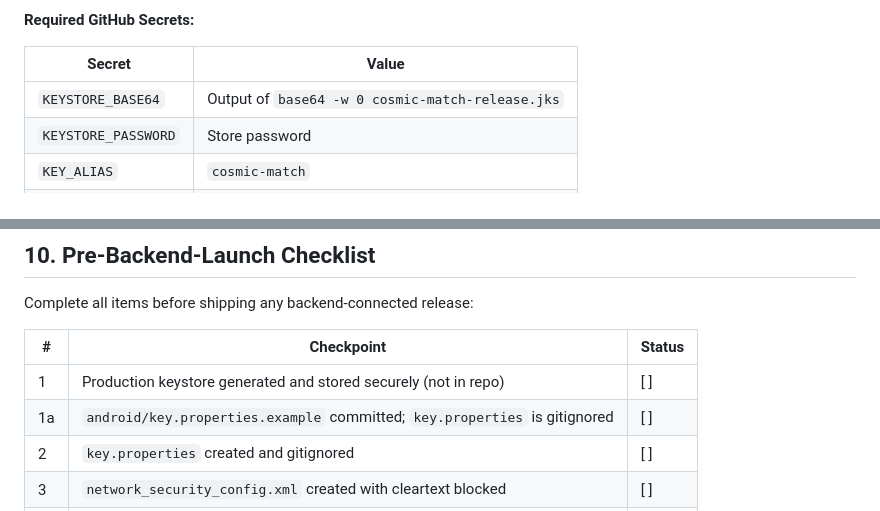
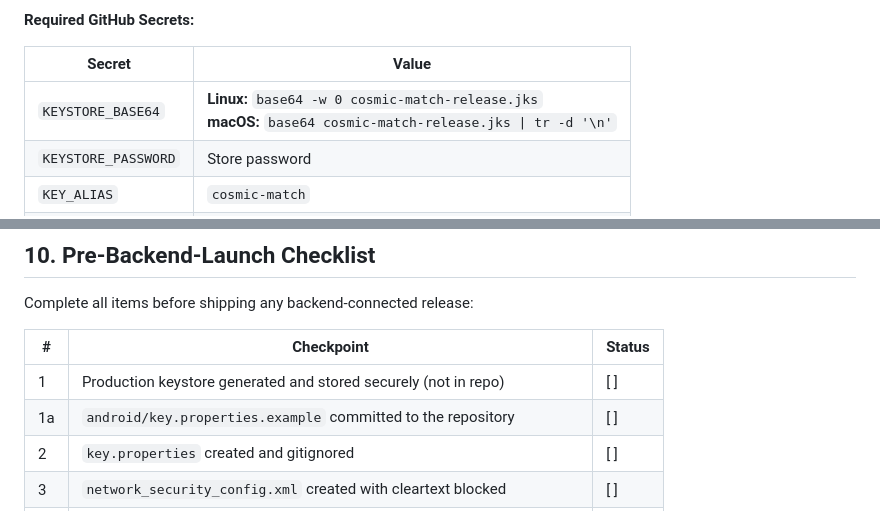
Before and after one commit to alexsiri7/cosmic-match, a Markdown page: SECURITY.md, 2 parts joined by grey strips. Rendered like a GitHub page.

Commit message:
fix: address review findings in SECURITY.md
- Add macOS variant for base64 keystore encoding command (Linux-only -w 0 flag)
- Remove redundant "is gitignored" clause from checklist item 1a to eliminate overlap with item 2

Co-Authored-By: Claude Sonnet 4.6 <noreply@anthropic.com>

```diff
--- a/SECURITY.md
+++ b/SECURITY.md
@@ -386,7 +386,7 @@ Add the following steps to your release job in `.github/workflows/release.yml`:
 
 | Secret | Value |
 |--------|-------|
-| `KEYSTORE_BASE64` | Output of `base64 -w 0 cosmic-match-release.jks` |
+| `KEYSTORE_BASE64` | **Linux:** `base64 -w 0 cosmic-match-release.jks` <br> **macOS:** `base64 cosmic-match-release.jks \| tr -d '\n'` |
 | `KEYSTORE_PASSWORD` | Store password |
 | `KEY_ALIAS` | `cosmic-match` |
 | `KEY_PASSWORD` | Key password |
@@ -422,7 +422,7 @@ Complete all items before shipping any backend-connected release:
 | # | Checkpoint | Status |
 |---|---|---|
 | 1 | Production keystore generated and stored securely (not in repo) | [ ] |
-| 1a | `android/key.properties.example` committed; `key.properties` is gitignored | [ ] |
+| 1a | `android/key.properties.example` committed to the repository | [ ] |
 | 2 | `key.properties` created and gitignored | [ ] |
 | 3 | `network_security_config.xml` created with cleartext blocked | [ ] |
 | 4 | Auth provider selected and integrated (Firebase or Supabase) | [ ] |
```
